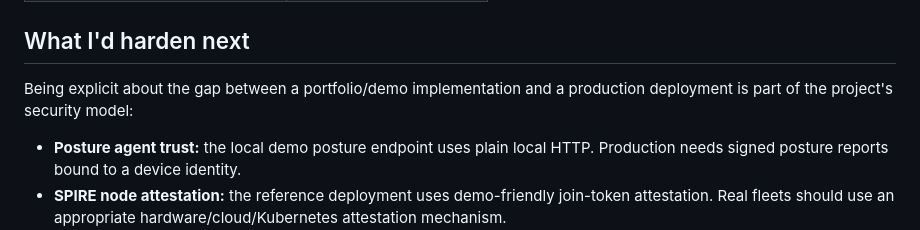
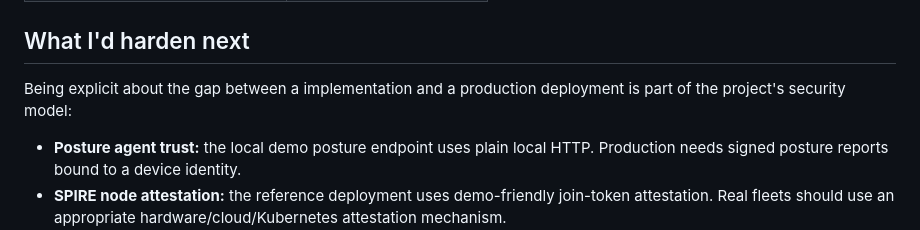
Before and after one commit to locallhosts/Zero-Trust-IAP, a Markdown page: README.md, the part around the change. Drawn GitHub-style.

Commit message:
Clarify gap between demo and production deployment
Corrected wording for clarity regarding implementation and production deployment.

```diff
--- a/README.md
+++ b/README.md
@@ -386,7 +386,7 @@ The CI workflow runs the Go build/test/vet/format checks and the Admin UI build.
 
 ## What I'd harden next
 
-Being explicit about the gap between a portfolio/demo implementation and a production deployment is part of the project's security model:
+Being explicit about the gap between a  implementation and a production deployment is part of the project's security model:
 
 - **Posture agent trust:** the local demo posture endpoint uses plain local HTTP. Production needs signed posture reports bound to a device identity.
 - **SPIRE node attestation:** the reference deployment uses demo-friendly join-token attestation. Real fleets should use an appropriate hardware/cloud/Kubernetes attestation mechanism.
```
